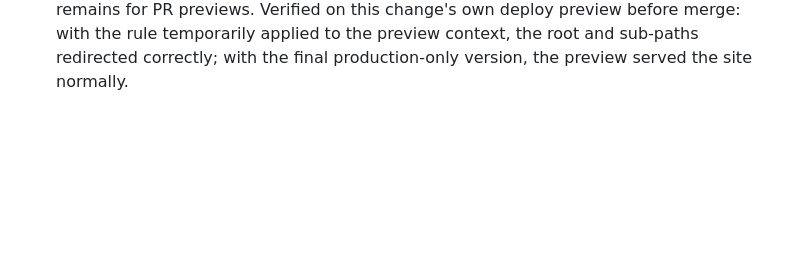
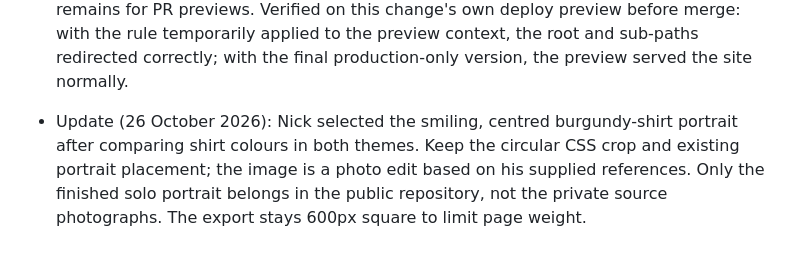
Before and after one commit to nicholascaplan/profile, a Markdown page: docs/PROJECT-BRIEF.md, the part around the change. Drawn GitHub-style; blank space fills up the shorter version.

```diff
--- a/docs/PROJECT-BRIEF.md
+++ b/docs/PROJECT-BRIEF.md
@@ -41,3 +41,5 @@ Personal profile page for Nick Caplan, live at [websitesbynick.co.uk](https://we
 - Update (25 October 2026): two load-speed changes, both approved by Nick. The four font families are self-hosted instead of loaded from Google Fonts: the same woff2 files Google served for latin text, declared in `assets/css/fonts.css` with `font-display: swap`, licence texts in `assets/fonts/OFL-*.txt` (all SIL OFL 1.1). The two font preconnects and the render-blocking Google stylesheet link are removed, so pages keep the same fonts with two fewer cross-origin connections and no third-party dependency. The hero portrait is resized from 984px to 600px wide (99KB to 51KB); it still renders at 300x300 and is unchanged on screen. Appearance verified pixel-identical against the previous state across all pages, both themes and both viewports, with the only differences inside the resampled portrait itself.
 
 - Update (25 October 2026): the Netlify site's main address (nickcaplan-profile.netlify.app) is switched from serving a second copy of `main` to redirecting every path to the same path on the GitHub Pages site, a change Nick approved. The redirect ships through a production-context-only build command in `netlify.toml`, which writes a `_redirects` rule into production deploys only; PR previews build without it and are unaffected. The rule uses 302 (temporary) rather than 301 so browsers don't cache the redirect permanently and the change stays easy to reverse. GitHub Pages remains the live host; Netlify remains for PR previews. Verified on this change's own deploy preview before merge: with the rule temporarily applied to the preview context, the root and sub-paths redirected correctly; with the final production-only version, the preview served the site normally.
+
+- Update (26 October 2026): Nick selected the smiling, centred burgundy-shirt portrait after comparing shirt colours in both themes. Keep the circular CSS crop and existing portrait placement; the image is a photo edit based on his supplied references. Only the finished solo portrait belongs in the public repository, not the private source photographs. The export stays 600px square to limit page weight.
```
